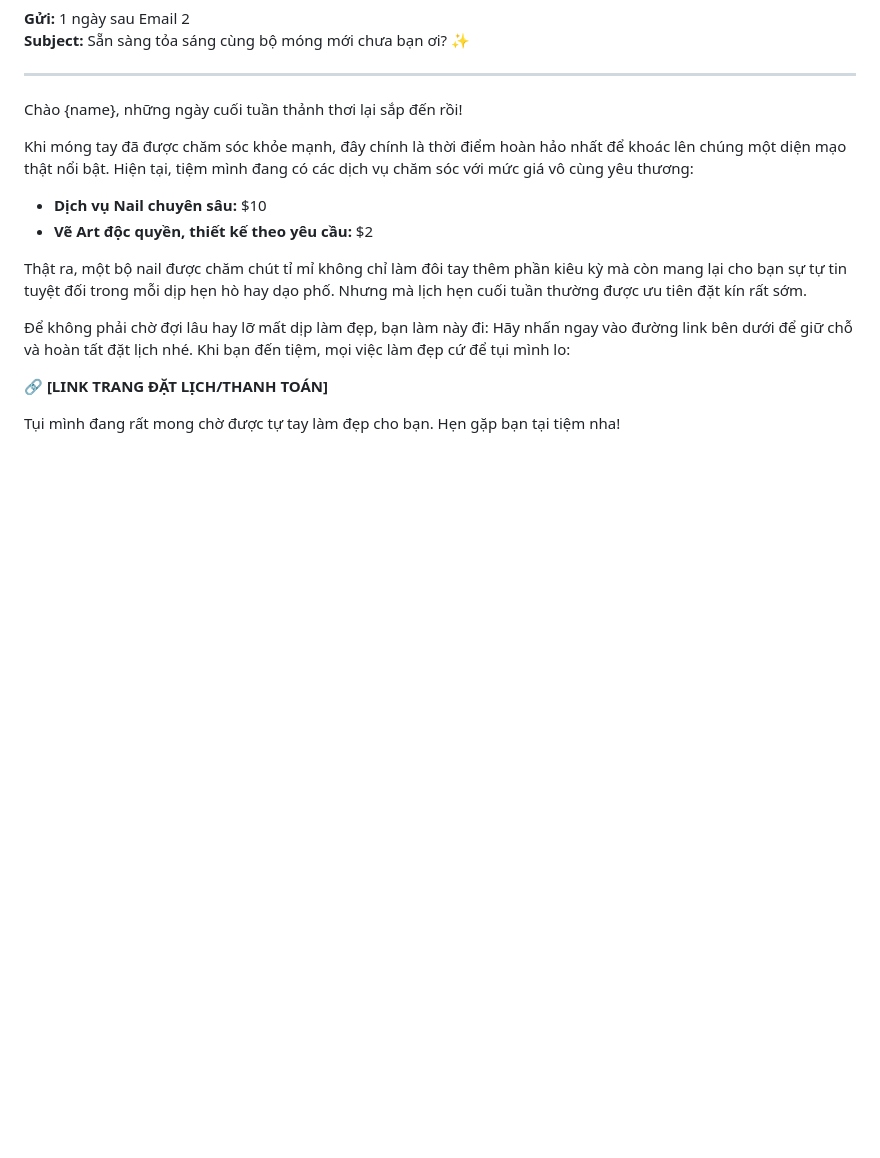
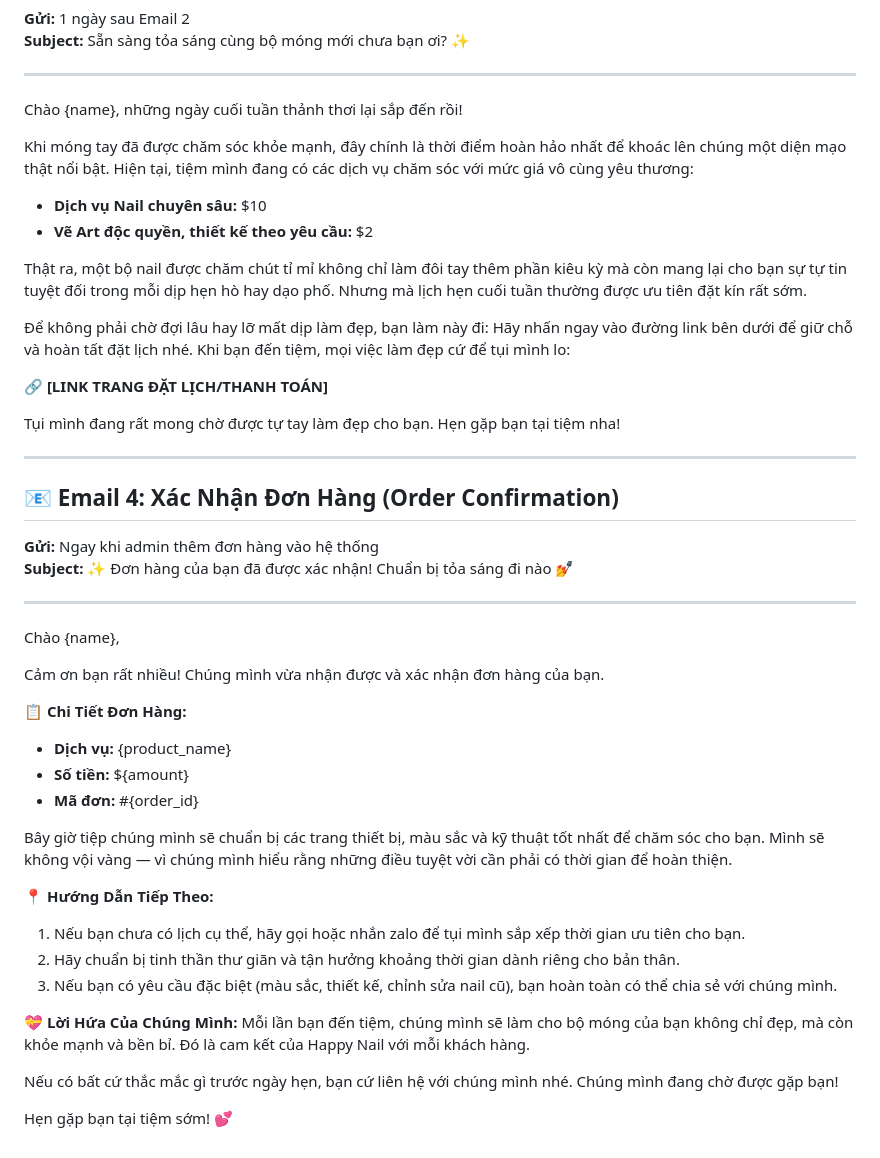
Before and after one commit to baodoanhombs-alt/Dallas-Nail, a Markdown page: email_sequence.md, the part around the change. GitHub-like rendering; blank space fills up the shorter version.

Commit message:
Auto-deploy email_sequence.md

```diff
--- a/email_sequence.md
+++ b/email_sequence.md
@@ -60,3 +60,34 @@ Thật ra, một bộ nail được chăm chút tỉ mỉ không chỉ làm đô
 **🔗 [LINK TRANG ĐẶT LỊCH/THANH TOÁN]**
 
 Tụi mình đang rất mong chờ được tự tay làm đẹp cho bạn. Hẹn gặp bạn tại tiệm nha!
+
+---
+
+## 📧 Email 4: Xác Nhận Đơn Hàng (Order Confirmation)
+**Gửi:** Ngay khi admin thêm đơn hàng vào hệ thống\
+**Subject:** ✨ Đơn hàng của bạn đã được xác nhận! Chuẩn bị tỏa sáng đi nào 💅
+
+---
+
+Chào {name},
+
+Cảm ơn bạn rất nhiều! Chúng mình vừa nhận được và xác nhận đơn hàng của bạn.
+
+**📋 Chi Tiết Đơn Hàng:**
+- **Dịch vụ:** {product_name}
+- **Số tiền:** ${amount}
+- **Mã đơn:** #{order_id}
+
+Bây giờ tiệp chúng mình sẽ chuẩn bị các trang thiết bị, màu sắc và kỹ thuật tốt nhất để chăm sóc cho bạn. Mình sẽ không vội vàng — vì chúng mình hiểu rằng những điều tuyệt vời cần phải có thời gian để hoàn thiện.
+
+**📍 Hướng Dẫn Tiếp Theo:**
+1. Nếu bạn chưa có lịch cụ thể, hãy gọi hoặc nhắn zalo để tụi mình sắp xếp thời gian ưu tiên cho bạn.
+2. Hãy chuẩn bị tinh thần thư giãn và tận hưởng khoảng thời gian dành riêng cho bản thân.
+3. Nếu bạn có yêu cầu đặc biệt (màu sắc, thiết kế, chỉnh sửa nail cũ), bạn hoàn toàn có thể chia sẻ với chúng mình.
+
+**💝 Lời Hứa Của Chúng Mình:**
+Mỗi lần bạn đến tiệm, chúng mình sẽ làm cho bộ móng của bạn không chỉ đẹp, mà còn khỏe mạnh và bền bỉ. Đó là cam kết của Happy Nail với mỗi khách hàng.
+
+Nếu có bất cứ thắc mắc gì trước ngày hẹn, bạn cứ liên hệ với chúng mình nhé. Chúng mình đang chờ được gặp bạn!
+
+Hẹn gặp bạn tại tiệm sớm! 💕
```
